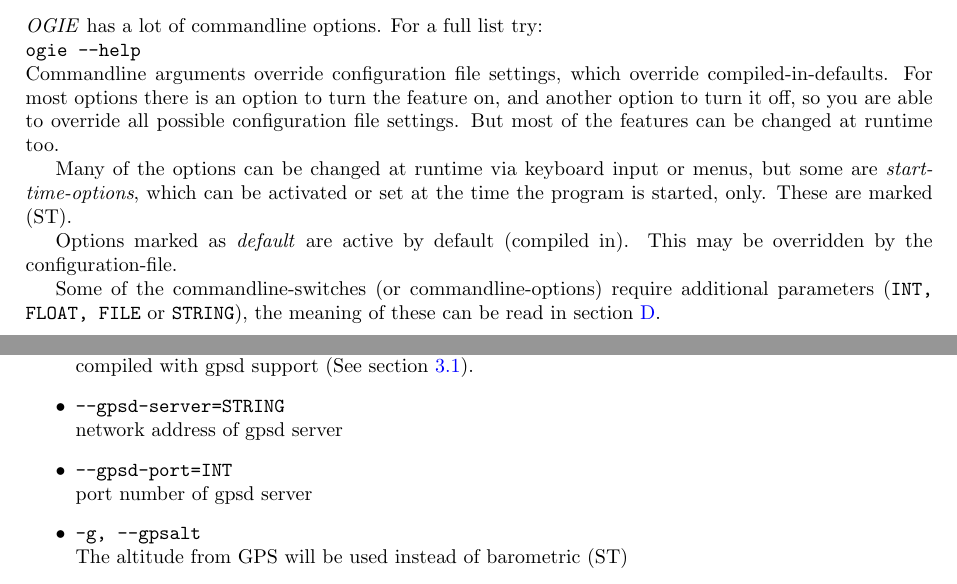
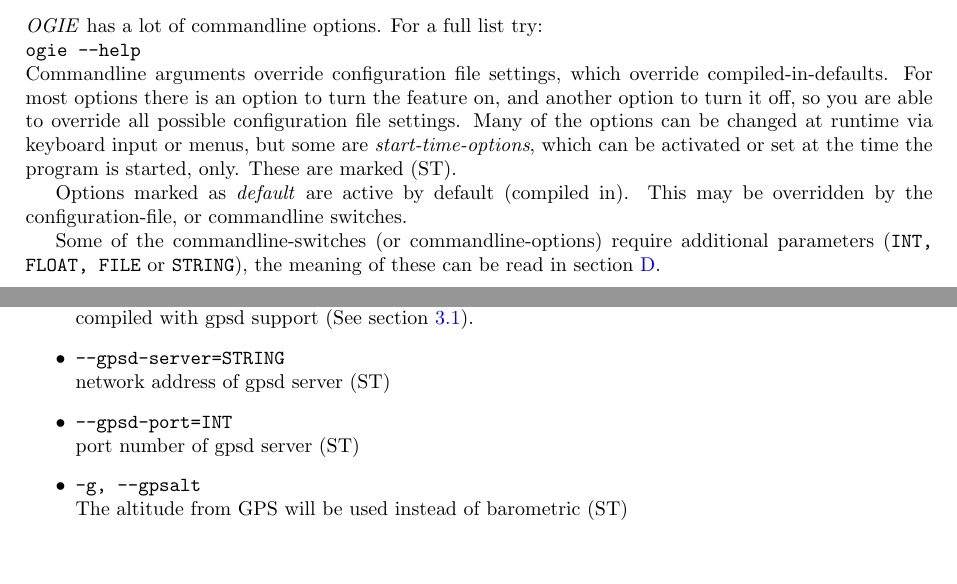
Before and after one commit to scalvin1/gpligc, a LaTeX paper (pdfdoc/GPLIGC_Manual.tex, which reads pdfdoc/explorer_cmdline.tex): two parts of pages 46 and 47 of 73, joined at a grey line, cut so that both start at the same text, the shorter picture padded with empty space. Compiled offline with pdfLaTeX.

Commit message:
minor doc changes

```diff
--- a/pdfdoc/explorer_cmdline.tex
+++ b/pdfdoc/explorer_cmdline.tex
@@ -9,12 +9,11 @@
 \texttt{ogie --help} \\
 Commandline arguments override configuration file settings, which override
 compiled-in-defaults. For most options there is an option to turn the feature on, and another option to turn it off, so you are able to override all
-possible configuration file settings. But most of the features can be changed at runtime too.
-
+possible configuration file settings.
 Many of the options can be changed at runtime via keyboard input or menus, but some are \emph{start-time-options}, which can be activated or set at the time the program is started, only.
 These are marked (ST).
 
-Options marked as \emph{default} are active by default (compiled in). This may be overridden by the configuration-file.
+Options marked as \emph{default} are active by default (compiled in). This may be overridden by the configuration-file, or commandline switches.
 
 Some of the commandline-switches (or commandline-options) require  additional parameters (\texttt{INT, FLOAT, FILE} or \texttt{STRING}), the meaning of these can be read in section \ref{config}.
 
@@ -54,10 +53,10 @@ Try to connect to local gpsd, retrieve position data, and start in live-mode (ST
 Ogie has to be compiled with gpsd support (See section \ref{unix_install}).
 
 \item \texttt{--gpsd-server=STRING} \\
-network address of gpsd server
+network address of gpsd server (ST)
 
 \item \texttt{--gpsd-port=INT} \\
-port number of gpsd server
+port number of gpsd server (ST)
 
 
 \item \texttt{-g, --gpsalt} \\
```
Also changed, not shown: 1 other file.
